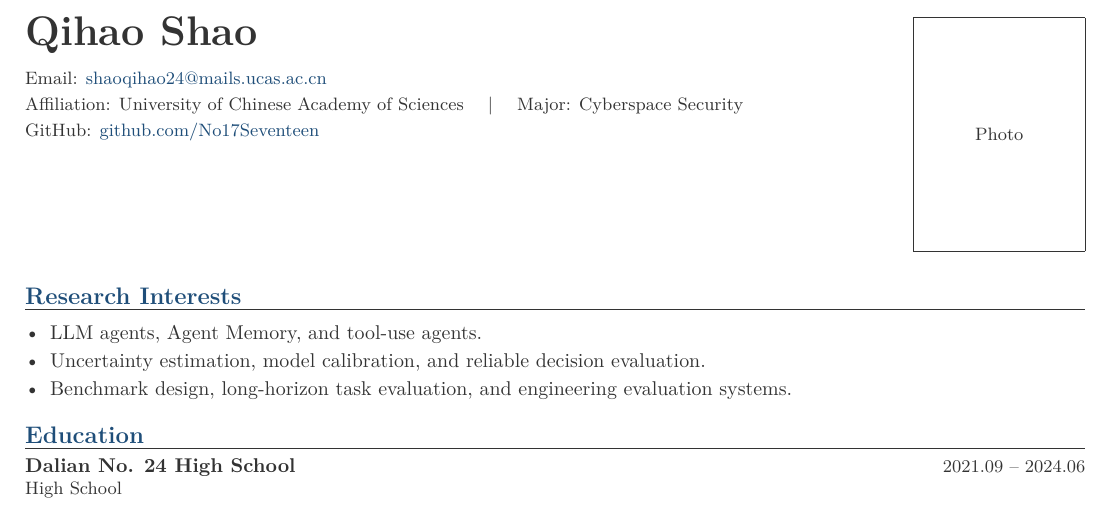
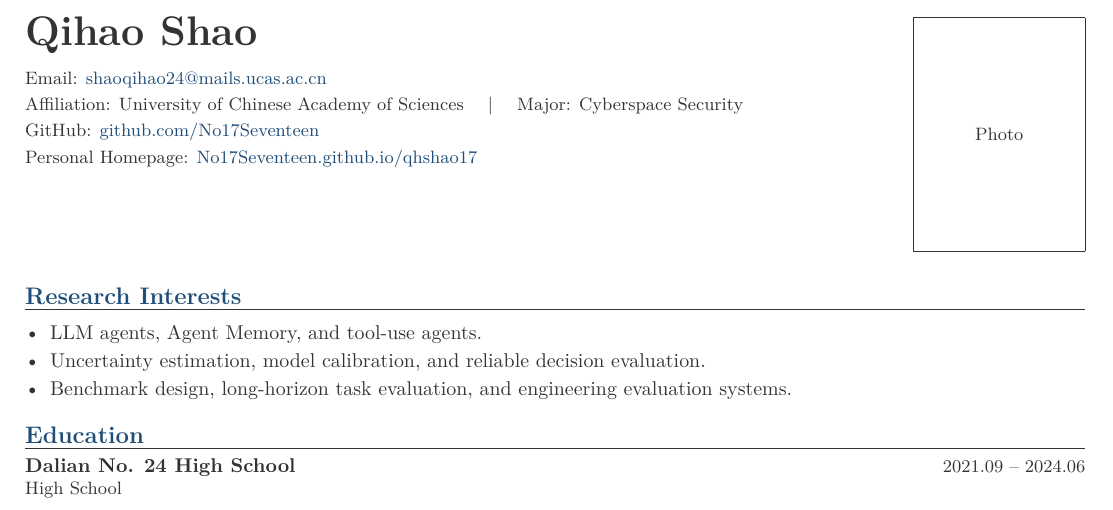
Before and after one commit to No17Seventeen/qhshao17, a LaTeX CV (cv-public.tex): part of the page, cut so that both start at the same text. Compiled offline with XeLaTeX.

Commit message:
Add homepage links to public CVs

```diff
--- a/cv-public.tex
+++ b/cv-public.tex
@@ -69,7 +69,8 @@
         Email: \href{mailto:shaoqihao24@mails.ucas.ac.cn}{shaoqihao24@mails.ucas.ac.cn} \\
         Affiliation: University of Chinese Academy of Sciences
         \quad | \quad Major: Cyberspace Security \\
-        GitHub: \href{https://github.com/No17Seventeen}{github.com/No17Seventeen}
+        GitHub: \href{https://github.com/No17Seventeen}{github.com/No17Seventeen} \\
+        Personal Homepage: \href{https://No17Seventeen.github.io/qhshao17}{No17Seventeen.github.io/qhshao17}
     \end{tabular}
 \end{minipage}
 \hfill
```
Also changed, not shown: cv-public-zh.tex (+2 -1 lines), 2 other files.
